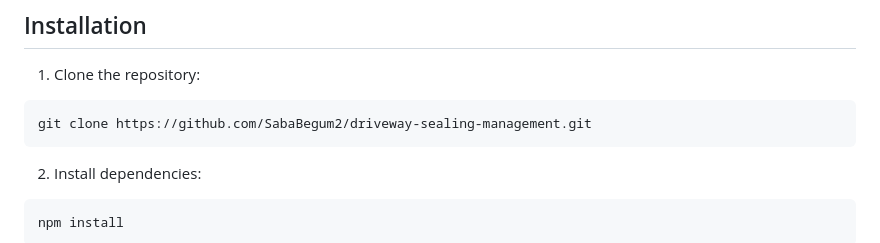
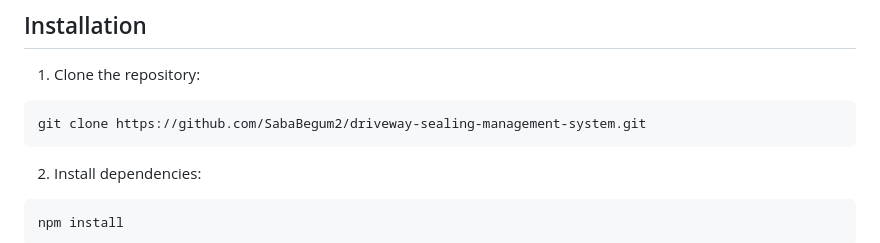
Before and after one commit to SabaBegum2/Driveway-Sealing-Managament-System, a Markdown page: README.md, the part around the change. Drawn GitHub-style.

````diff
--- a/README.md
+++ b/README.md
@@ -161,7 +161,7 @@ Identify clients who paid their bills within 24 hours of bill generation.
 
 1. Clone the repository:
 ```
-git clone https://github.com/SabaBegum2/driveway-sealing-management.git
+git clone https://github.com/SabaBegum2/driveway-sealing-management-system.git
 ```
 2. Install dependencies:
 ```
````
